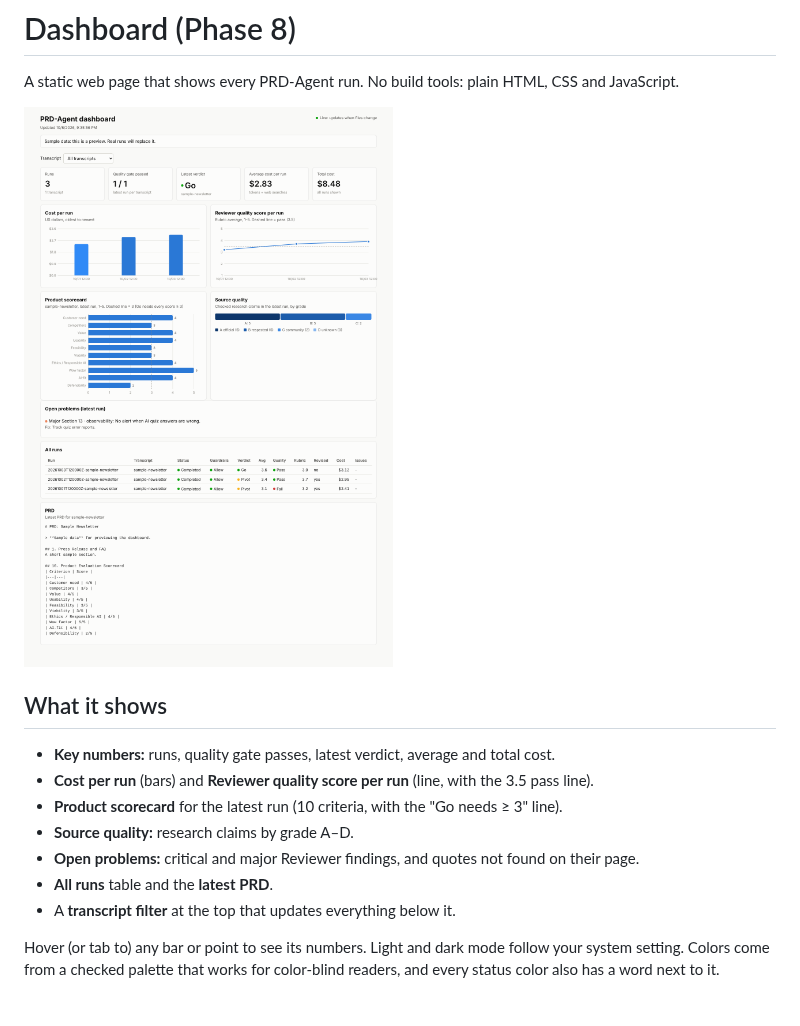
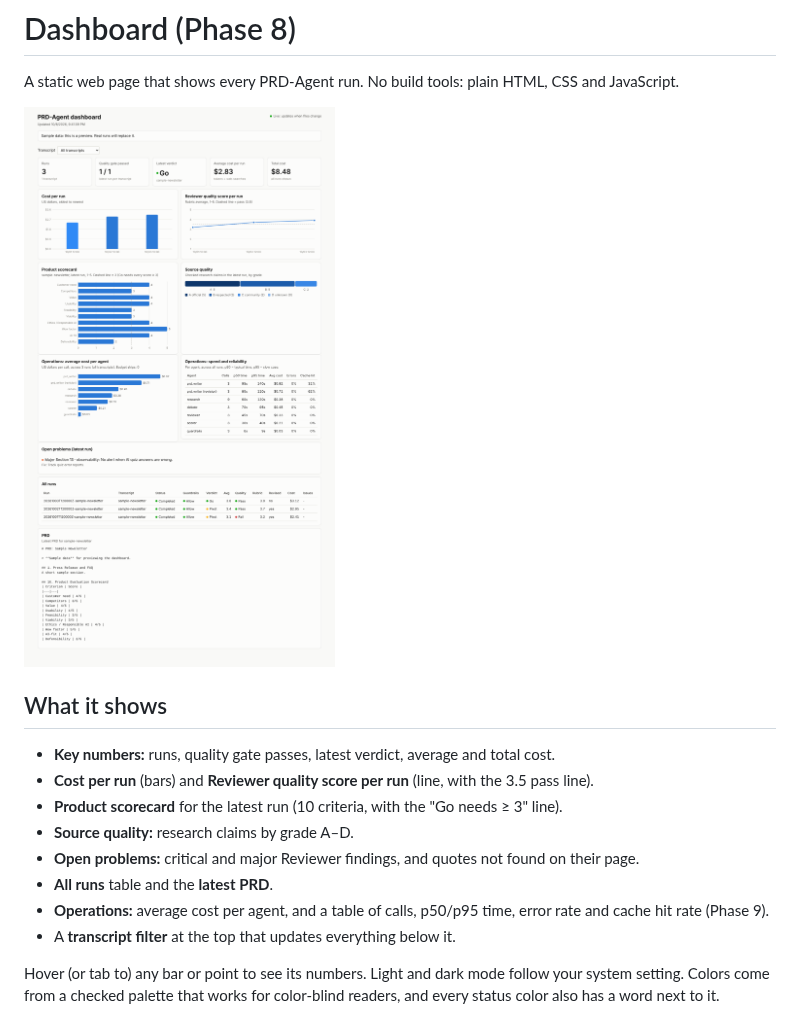
Before and after one commit to SharmilNK/PRD-Agent, a Markdown page: apps/dashboard/README.md, the part around the change. GitHub-like rendering; pictures changed too: docs/images/dashboard-preview.png.

```diff
--- a/apps/dashboard/README.md
+++ b/apps/dashboard/README.md
@@ -11,6 +11,7 @@ A static web page that shows every PRD-Agent run. No build tools: plain HTML, CS
 - **Source quality:** research claims by grade A–D.
 - **Open problems:** critical and major Reviewer findings, and quotes not found on their page.
 - **All runs** table and the **latest PRD**.
+- **Operations:** average cost per agent, and a table of calls, p50/p95 time, error rate and cache hit rate (Phase 9).
 - A **transcript filter** at the top that updates everything below it.
 
 Hover (or tab to) any bar or point to see its numbers. Light and dark mode follow your system setting. Colors come from a checked palette that works for color-blind readers, and every status color also has a word next to it.
```
Also changed, not shown: MEMORY.md (+14 -4 lines), README.md (+3 -1 lines), data/decisions/0010-observability.md (added, +18 -0 lines), packages/observability/README.md (added, +39 -0 lines), 14 other files.
